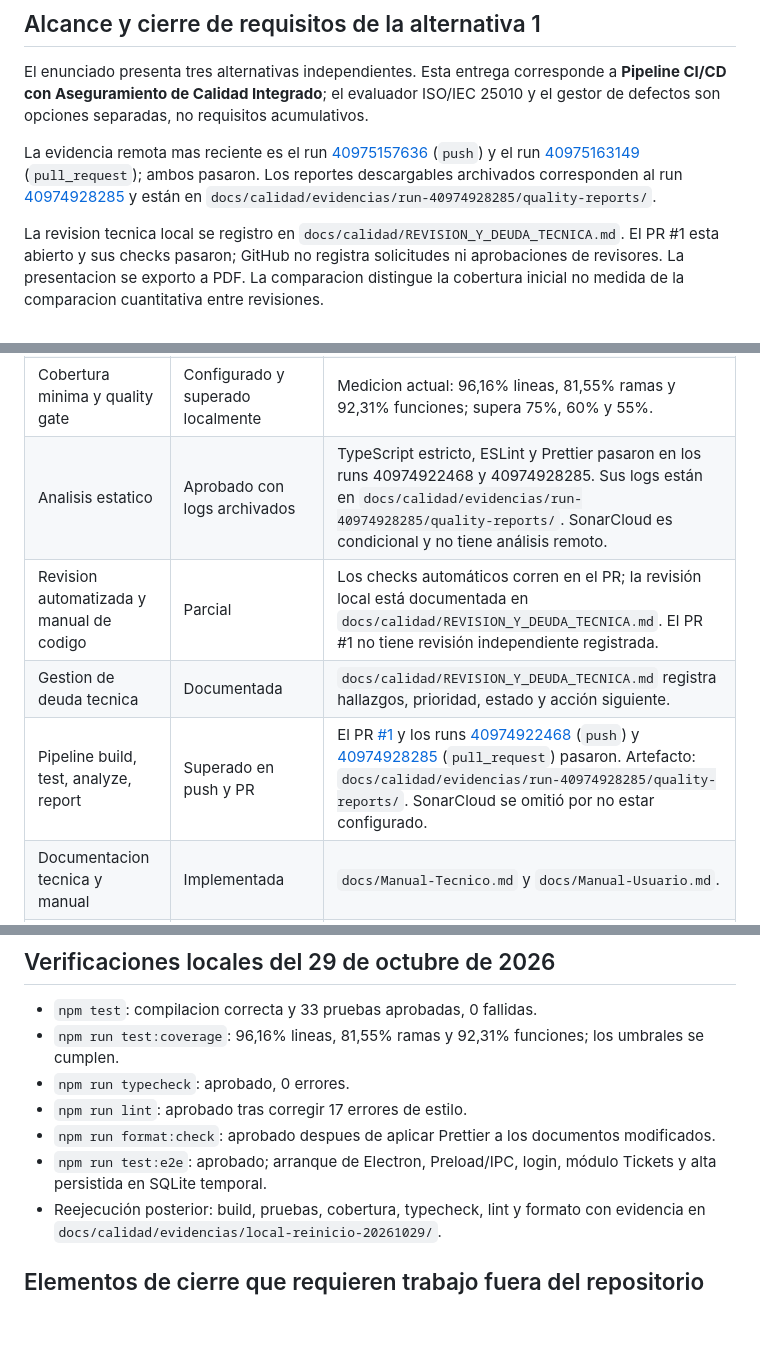
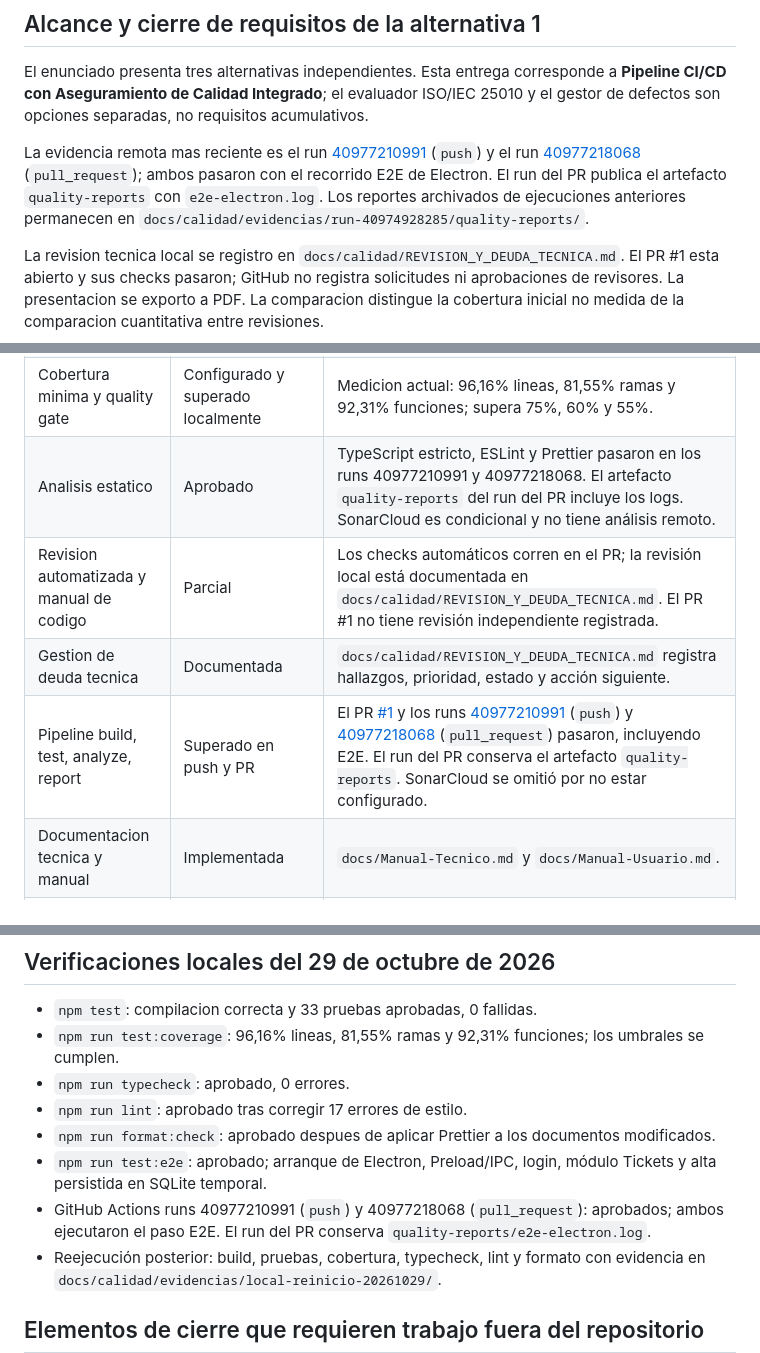
Before and after one commit to Acsa-Jael-Reyes-Gomez/SoporteTecnico-Calidad, a Markdown page: docs/calidad/ESTADO-REQUISITOS.md, 3 parts joined by grey strips. Rendered like a GitHub page; blank space fills up the shorter version.

```diff
--- a/docs/calidad/ESTADO-REQUISITOS.md
+++ b/docs/calidad/ESTADO-REQUISITOS.md
@@ -4,7 +4,7 @@
 
 El enunciado presenta tres alternativas independientes. Esta entrega corresponde a **Pipeline CI/CD con Aseguramiento de Calidad Integrado**; el evaluador ISO/IEC 25010 y el gestor de defectos son opciones separadas, no requisitos acumulativos.
 
-La evidencia remota mas reciente es el run [40975157636](https://github.com/Acsa-Jael-Reyes-Gomez/SoporteTecnico-Calidad/actions/runs/40975157636) (`push`) y el run [40975163149](https://github.com/Acsa-Jael-Reyes-Gomez/SoporteTecnico-Calidad/actions/runs/40975163149) (`pull_request`); ambos pasaron. Los reportes descargables archivados corresponden al run [40974928285](https://github.com/Acsa-Jael-Reyes-Gomez/SoporteTecnico-Calidad/actions/runs/40974928285) y están en `docs/calidad/evidencias/run-40974928285/quality-reports/`.
+La evidencia remota mas reciente es el run [40977210991](https://github.com/Acsa-Jael-Reyes-Gomez/SoporteTecnico-Calidad/actions/runs/40977210991) (`push`) y el run [40977218068](https://github.com/Acsa-Jael-Reyes-Gomez/SoporteTecnico-Calidad/actions/runs/40977218068) (`pull_request`); ambos pasaron con el recorrido E2E de Electron. El run del PR publica el artefacto `quality-reports` con `e2e-electron.log`. Los reportes archivados de ejecuciones anteriores permanecen en `docs/calidad/evidencias/run-40974928285/quality-reports/`.
 
 La revision tecnica local se registro en `docs/calidad/REVISION_Y_DEUDA_TECNICA.md`. El PR #1 esta abierto y sus checks pasaron; GitHub no registra solicitudes ni aprobaciones de revisores. La presentacion se exporto a PDF. La comparacion distingue la cobertura inicial no medida de la comparacion cuantitativa entre revisiones.
 
@@ -19,10 +19,10 @@ Actualizado: 29 de octubre de 2026. Este registro distingue lo que existe en el
 | Plan SQA, matriz, linea base y reporte        | Documentado                                                         | `docs/SQA-Plan.md`, `docs/Matriz-Pruebas.md`, `docs/Linea-Base-Calidad.md` y `docs/Reporte-Mejora.md`. La linea base conserva los limites historicos.                                                                                                                                                                                                                                                                                                                    |
 | Pruebas unitarias, integracion y regresion    | Implementadas; 33/33 aprobadas                                      | `npm test` y `npm run test:coverage`: 33 aprobadas, 0 fallidas. Incluye cinco casos SQLite; `npm run test:e2e` además inicia Electron, autentica, navega a Tickets y crea un registro en una base temporal aislada. Evidencia: `docs/calidad/evidencias/e2e-local-20261029/e2e-electron.log`.                                                                                                                                                                            |
 | Cobertura minima y quality gate               | Configurado y superado localmente                                   | Medicion actual: 96,16% lineas, 81,55% ramas y 92,31% funciones; supera 75%, 60% y 55%.                                                                                                                                                                                                                                                                                                                                                                                  |
-| Analisis estatico                             | Aprobado con logs archivados                                        | TypeScript estricto, ESLint y Prettier pasaron en los runs 40974922468 y 40974928285. Sus logs están en `docs/calidad/evidencias/run-40974928285/quality-reports/`. SonarCloud es condicional y no tiene análisis remoto.                                                                                                                                                                                                                                                |
+| Analisis estatico                             | Aprobado                                                           | TypeScript estricto, ESLint y Prettier pasaron en los runs 40977210991 y 40977218068. El artefacto `quality-reports` del run del PR incluye los logs. SonarCloud es condicional y no tiene análisis remoto.                                                                                                                                                                                                                                                                               |
 | Revision automatizada y manual de codigo      | Parcial                                                             | Los checks automáticos corren en el PR; la revisión local está documentada en `docs/calidad/REVISION_Y_DEUDA_TECNICA.md`. El PR #1 no tiene revisión independiente registrada.                                                                                                                                                                                                                                                                                           |
 | Gestion de deuda tecnica                      | Documentada                                                         | `docs/calidad/REVISION_Y_DEUDA_TECNICA.md` registra hallazgos, prioridad, estado y acción siguiente.                                                                                                                                                                                                                                                                                                                                                                     |
-| Pipeline build, test, analyze, report         | Superado en push y PR                                               | El PR [#1](https://github.com/Acsa-Jael-Reyes-Gomez/SoporteTecnico-Calidad/pull/1) y los runs [40974922468](https://github.com/Acsa-Jael-Reyes-Gomez/SoporteTecnico-Calidad/actions/runs/40974922468) (`push`) y [40974928285](https://github.com/Acsa-Jael-Reyes-Gomez/SoporteTecnico-Calidad/actions/runs/40974928285) (`pull_request`) pasaron. Artefacto: `docs/calidad/evidencias/run-40974928285/quality-reports/`. SonarCloud se omitió por no estar configurado. |
+| Pipeline build, test, analyze, report         | Superado en push y PR                                               | El PR [#1](https://github.com/Acsa-Jael-Reyes-Gomez/SoporteTecnico-Calidad/pull/1) y los runs [40977210991](https://github.com/Acsa-Jael-Reyes-Gomez/SoporteTecnico-Calidad/actions/runs/40977210991) (`push`) y [40977218068](https://github.com/Acsa-Jael-Reyes-Gomez/SoporteTecnico-Calidad/actions/runs/40977218068) (`pull_request`) pasaron, incluyendo E2E. El run del PR conserva el artefacto `quality-reports`. SonarCloud se omitió por no estar configurado. |
 | Documentacion tecnica y manual                | Implementada                                                        | `docs/Manual-Tecnico.md` y `docs/Manual-Usuario.md`.                                                                                                                                                                                                                                                                                                                                                                                                                     |
 | Proteccion de rama principal y PR obligatorio | Bloqueado por el plan actual de GitHub                              | La API devolvió 403: este repositorio privado requiere GitHub Pro para branch protection. Para cumplirlo, habilitar Pro o decidir publicar el repositorio después de revisar y retirar datos sensibles; no se cambió la visibilidad. El check a exigir es `Compilar, probar y verificar calidad`.                                                                                                                                                                        |
 | Medicion antes/despues                        | Comparacion de revisiones completada; linea base pre-SQA incompleta | La presentacion compara runs 40599606066 y 40974928285 antes y despues de SQLite. No se conserva cobertura pre-SQA ni tasa inicial de aprobacion; no se atribuye el cambio a toda la implementacion SQA.                                                                                                                                                                                                                                                                 |
@@ -41,6 +41,7 @@ Actualizado: 29 de octubre de 2026. Este registro distingue lo que existe en el
 - `npm run lint`: aprobado tras corregir 17 errores de estilo.
 - `npm run format:check`: aprobado despues de aplicar Prettier a los documentos modificados.
 - `npm run test:e2e`: aprobado; arranque de Electron, Preload/IPC, login, módulo Tickets y alta persistida en SQLite temporal.
+- GitHub Actions runs 40977210991 (`push`) y 40977218068 (`pull_request`): aprobados; ambos ejecutaron el paso E2E. El run del PR conserva `quality-reports/e2e-electron.log`.
 - Reejecución posterior: build, pruebas, cobertura, typecheck, lint y formato con evidencia en `docs/calidad/evidencias/local-reinicio-20261029/`.
 
 ## Elementos de cierre que requieren trabajo fuera del repositorio
```
Also changed, not shown: docs/SQA-Plan.md (+1 -1 lines), docs/calidad/EVIDENCIAS_EJECUCION.md (+3 -1 lines).
